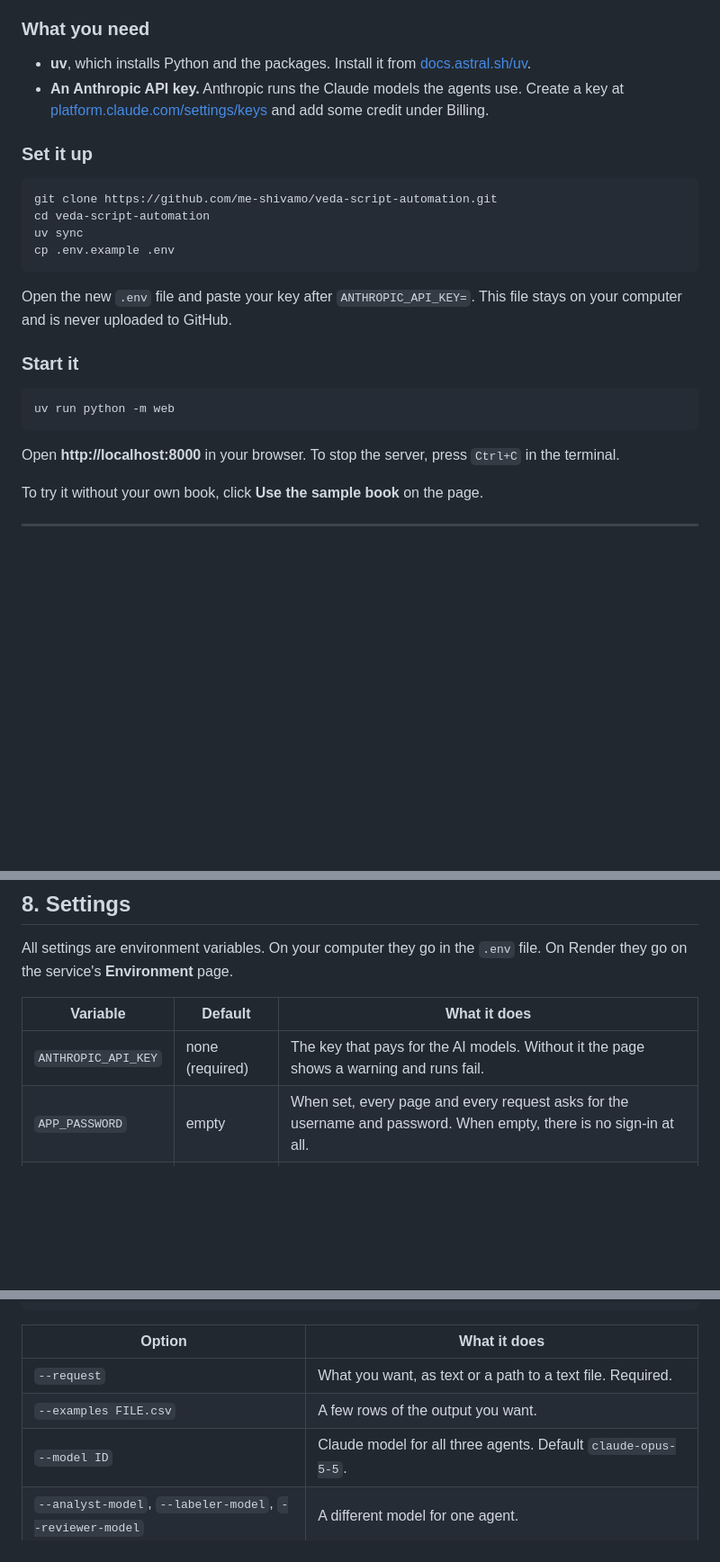
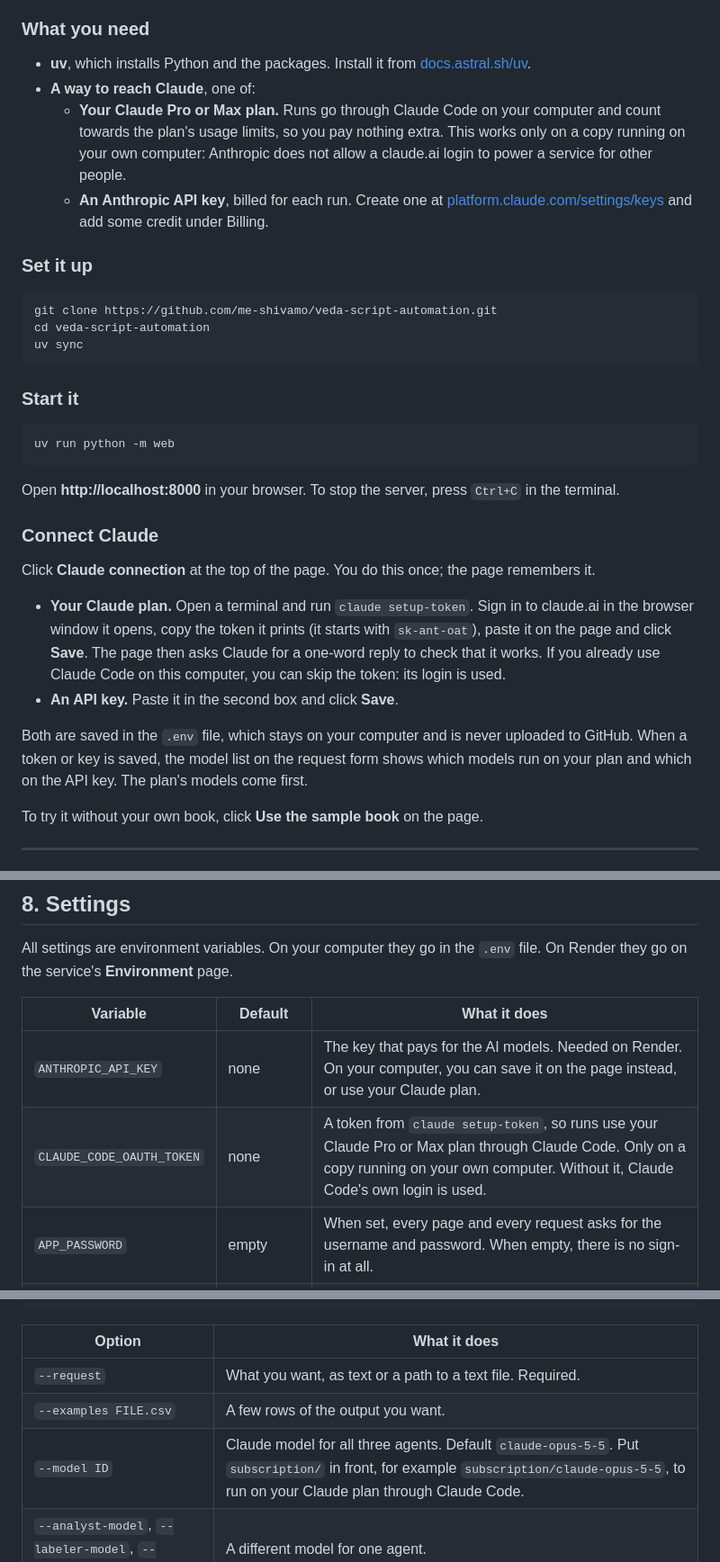
Before and after one commit to me-shivamo/veda-script-automation, a Markdown page: docs/DOCUMENTATION.md, 3 parts joined by grey strips. Shown at 90% size. Drawn GitHub-style; blank space fills up the shorter version.

Commit message:
(docs) - add connecting Claude from the page to the documentation

````diff
--- a/docs/DOCUMENTATION.md
+++ b/docs/DOCUMENTATION.md
@@ -118,7 +118,9 @@ A Labeler has to fix a failed check, or flag the pieces with a reason. Flagged p
 ### What you need
 
 - **uv**, which installs Python and the packages. Install it from [docs.astral.sh/uv](https://docs.astral.sh/uv/).
-- **An Anthropic API key.** Anthropic runs the Claude models the agents use. Create a key at [platform.claude.com/settings/keys](https://platform.claude.com/settings/keys) and add some credit under Billing.
+- **A way to reach Claude**, one of:
+  - **Your Claude Pro or Max plan.** Runs go through Claude Code on your computer and count towards the plan's usage limits, so you pay nothing extra. This works only on a copy running on your own computer: Anthropic does not allow a claude.ai login to power a service for other people.
+  - **An Anthropic API key**, billed for each run. Create one at [platform.claude.com/settings/keys](https://platform.claude.com/settings/keys) and add some credit under Billing.
 
 ### Set it up
 
@@ -126,10 +128,7 @@ A Labeler has to fix a failed check, or flag the pieces with a reason. Flagged p
 git clone https://github.com/me-shivamo/veda-script-automation.git
 cd veda-script-automation
 uv sync
-cp .env.example .env
 ```
-
-Open the new `.env` file and paste your key after `ANTHROPIC_API_KEY=`. This file stays on your computer and is never uploaded to GitHub.
 
 ### Start it
 
@@ -138,6 +137,15 @@ uv run python -m web
 ```
 
 Open **http://localhost:8000** in your browser. To stop the server, press `Ctrl+C` in the terminal.
+
+### Connect Claude
+
+Click **Claude connection** at the top of the page. You do this once; the page remembers it.
+
+- **Your Claude plan.** Open a terminal and run `claude setup-token`. Sign in to claude.ai in the browser window it opens, copy the token it prints (it starts with `sk-ant-oat`), paste it on the page and click **Save**. The page then asks Claude for a one-word reply to check that it works. If you already use Claude Code on this computer, you can skip the token: its login is used.
+- **An API key.** Paste it in the second box and click **Save**.
+
+Both are saved in the `.env` file, which stays on your computer and is never uploaded to GitHub. When a token or key is saved, the model list on the request form shows which models run on your plan and which on the API key. The plan's models come first.
 
 To try it without your own book, click **Use the sample book** on the page.
 
@@ -429,7 +437,8 @@ All settings are environment variables. On your computer they go in the `.env` f
 
 | Variable | Default | What it does |
 |---|---|---|
-| `ANTHROPIC_API_KEY` | none (required) | The key that pays for the AI models. Without it the page shows a warning and runs fail. |
+| `ANTHROPIC_API_KEY` | none | The key that pays for the AI models. Needed on Render. On your computer, you can save it on the page instead, or use your Claude plan. |
+| `CLAUDE_CODE_OAUTH_TOKEN` | none | A token from `claude setup-token`, so runs use your Claude Pro or Max plan through Claude Code. Only on a copy running on your own computer. Without it, Claude Code's own login is used. |
 | `APP_PASSWORD` | empty | When set, every page and every request asks for the username and password. When empty, there is no sign-in at all. |
 | `APP_USERNAME` | `veda` | The username that goes with `APP_PASSWORD`. |
 | `JOBS_DIR` | `./jobs` | The folder where runs are kept. |
@@ -456,7 +465,7 @@ uv run python -m agent run BOOK.md --request "what you want" [options]
 |---|---|
 | `--request` | What you want, as text or a path to a text file. Required. |
 | `--examples FILE.csv` | A few rows of the output you want. |
-| `--model ID` | Claude model for all three agents. Default `claude-opus-5-5`. |
+| `--model ID` | Claude model for all three agents. Default `claude-opus-5-5`. Put `subscription/` in front, for example `subscription/claude-opus-5-5`, to run on your Claude plan through Claude Code. |
 | `--analyst-model`, `--labeler-model`, `--reviewer-model` | A different model for one agent. |
 | `--escalation-model ID` | A stronger model that retries any part the Labeler could not finish. |
 | `--effort` | How hard the model thinks: `minimal`, `low`, `medium` (default), `high`, `xhigh`. |
````
Also changed, not shown: other parts of docs/DOCUMENTATION.md (+2 -1 lines).
